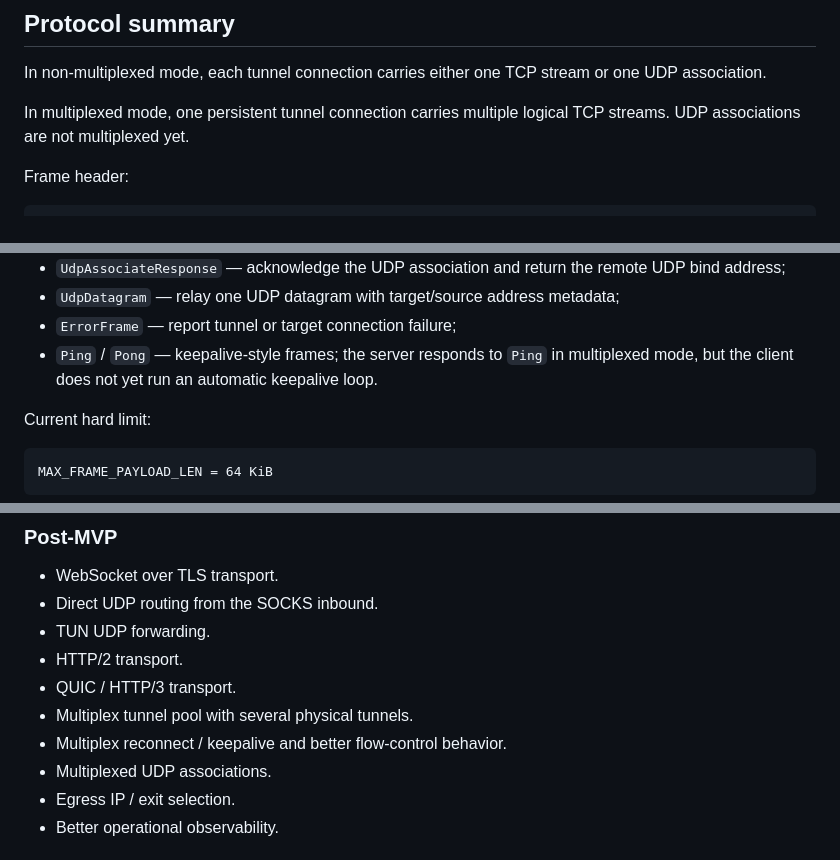
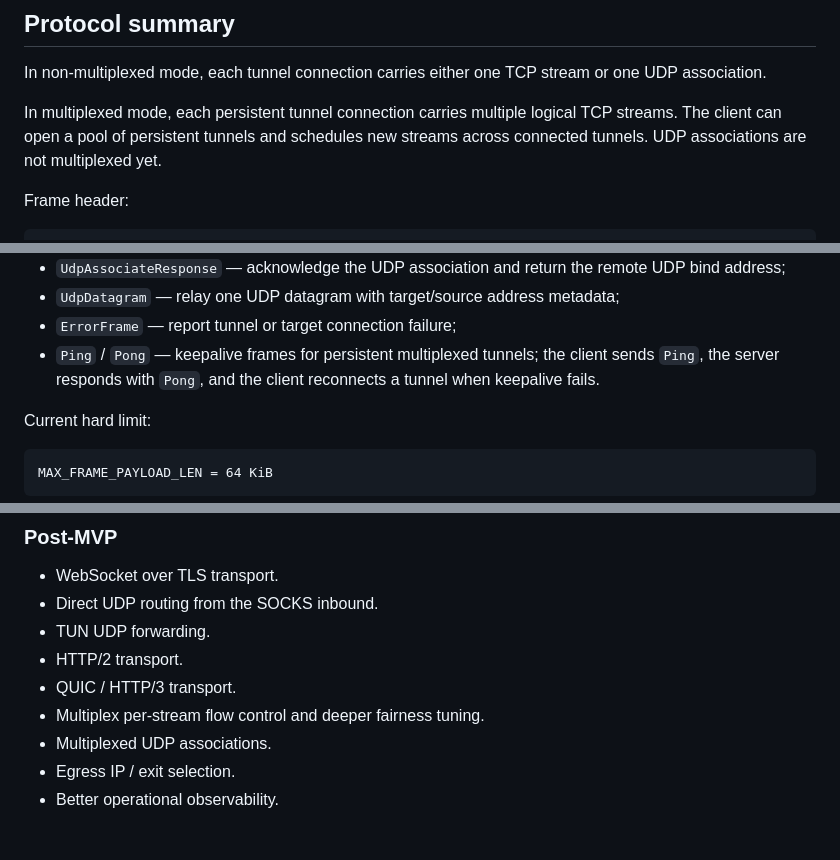
Before and after one commit to lofi-code-x/shroud, a Markdown page: README.MD, 3 parts joined by grey strips. Drawn GitHub-style.

```diff
--- a/README.MD
+++ b/README.MD
@@ -537,7 +543,7 @@ The TUN smoke test is ignored by default because it requires Linux root privileg
 
 In non-multiplexed mode, each tunnel connection carries either one TCP stream or one UDP association.
 
-In multiplexed mode, one persistent tunnel connection carries multiple logical TCP streams. UDP associations are not multiplexed yet.
+In multiplexed mode, each persistent tunnel connection carries multiple logical TCP streams. The client can open a pool of persistent tunnels and schedules new streams across connected tunnels. UDP associations are not multiplexed yet.
 
 Frame header:
 
@@ -559,7 +565,7 @@ Important frame types:
 - `UdpAssociateResponse` — acknowledge the UDP association and return the remote UDP bind address;
 - `UdpDatagram` — relay one UDP datagram with target/source address metadata;
 - `ErrorFrame` — report tunnel or target connection failure;
-- `Ping` / `Pong` — keepalive-style frames; the server responds to `Ping` in multiplexed mode, but the client does not yet run an automatic keepalive loop.
+- `Ping` / `Pong` — keepalive frames for persistent multiplexed tunnels; the client sends `Ping`, the server responds with `Pong`, and the client reconnects a tunnel when keepalive fails.
 
 Current hard limit:
 
@@ -612,8 +618,7 @@ MAX_FRAME_PAYLOAD_LEN = 64 KiB
 - TUN UDP forwarding.
 - HTTP/2 transport.
 - QUIC / HTTP/3 transport.
-- Multiplex tunnel pool with several physical tunnels.
-- Multiplex reconnect / keepalive and better flow-control behavior.
+- Multiplex per-stream flow control and deeper fairness tuning.
 - Multiplexed UDP associations.
 - Egress IP / exit selection.
 - Better operational observability.
```
Also changed, not shown: other parts of README.MD (+14 -8 lines).
